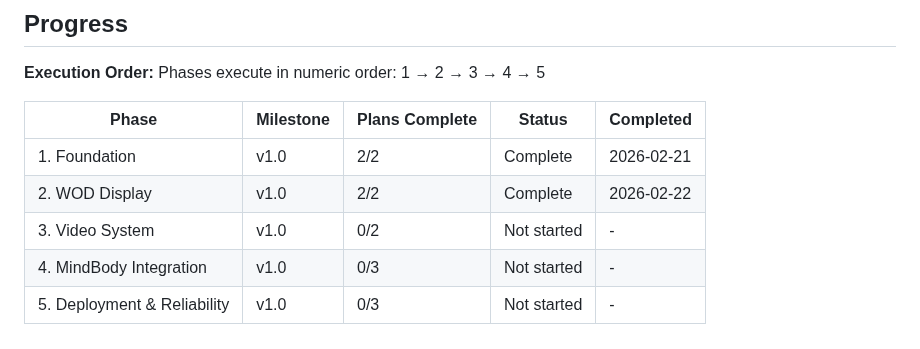
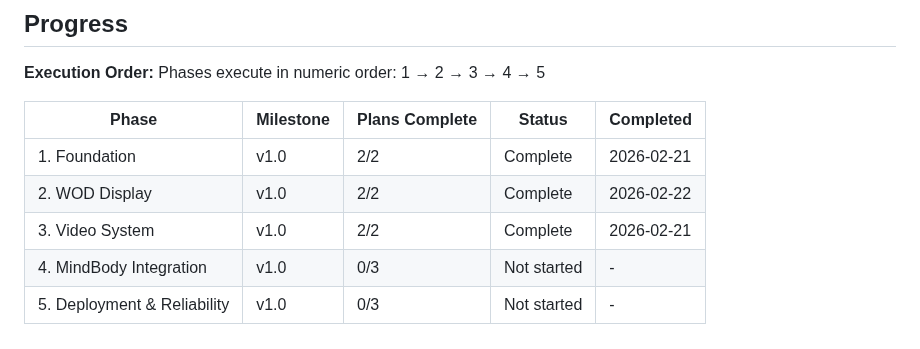
Before and after one commit to tobephelps-commits/gym-display, a Markdown page: .planning/ROADMAP.md, the part around one of its changes. Rendered like a GitHub page.

```diff
--- a/.planning/ROADMAP.md
+++ b/.planning/ROADMAP.md
@@ -95,6 +95,6 @@ Phases execute in numeric order: 1 → 2 → 3 → 4 → 5
 |-------|-----------|----------------|--------|-----------|
 | 1. Foundation | v1.0 | 2/2 | Complete | 2026-02-21 |
 | 2. WOD Display | v1.0 | 2/2 | Complete | 2026-02-22 |
-| 3. Video System | v1.0 | 0/2 | Not started | - |
+| 3. Video System | v1.0 | 2/2 | Complete | 2026-02-21 |
 | 4. MindBody Integration | v1.0 | 0/3 | Not started | - |
 | 5. Deployment & Reliability | v1.0 | 0/3 | Not started | - |
```
Also changed, not shown: other parts of .planning/ROADMAP.md (+3 -3 lines).
